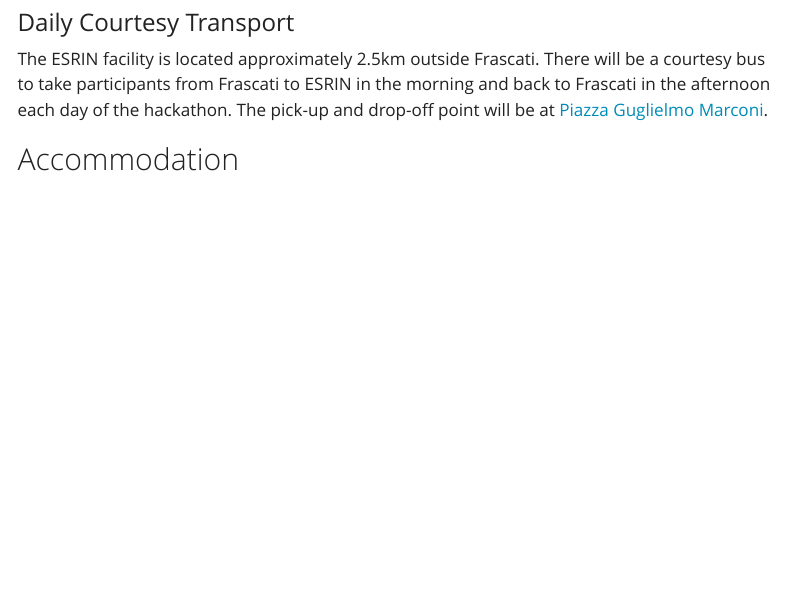
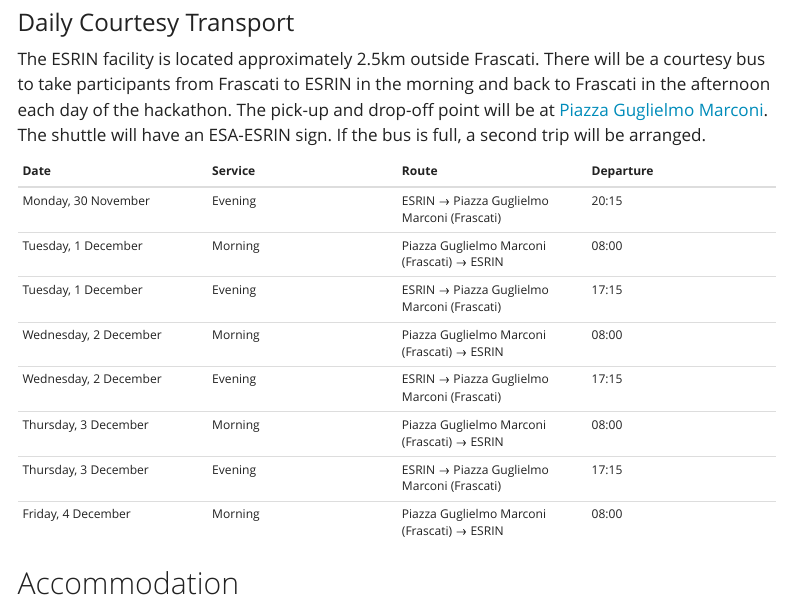
Before and after one commit to ESA-EarthCODE/2026-earthcode-hackathon, a Quarto document (logistics.qmd): the page in a window 1100 px wide, from 810 px down. Rendered offline with R 4.5, knitr and Pandoc in place of Quarto, with nearby package versions; menus at the side of the page are left out.

Commit message:
Add bus schedule

```diff
--- a/logistics.qmd
+++ b/logistics.qmd
@@ -27,6 +27,18 @@
 
 The ESRIN facility is located approximately 2.5km outside Frascati.
 There will be a courtesy bus to take participants from Frascati to ESRIN in the morning and back to Frascati in the afternoon each day of the hackathon. The pick-up and drop-off point will be at [Piazza Guglielmo Marconi](https://maps.app.goo.gl/d58MdaqwnDBaw8xf8?g_st=ic).
+The shuttle will have an ESA-ESRIN sign. If the bus is full, a second trip will be arranged.
+
+| Date | Service | Route | Departure |
+| :---- | :---- | :---- | :---- |
+| Monday, 30 November | Evening | ESRIN → Piazza Guglielmo Marconi (Frascati) | 20:15 |
+| Tuesday, 1 December | Morning | Piazza Guglielmo Marconi (Frascati) → ESRIN | 08:00 |
+| Tuesday, 1 December | Evening | ESRIN → Piazza Guglielmo Marconi (Frascati) | 17:15 |
+| Wednesday, 2 December | Morning | Piazza Guglielmo Marconi (Frascati) → ESRIN | 08:00 |
+| Wednesday, 2 December | Evening | ESRIN → Piazza Guglielmo Marconi (Frascati) | 17:15 |
+| Thursday, 3 December | Morning | Piazza Guglielmo Marconi (Frascati) → ESRIN | 08:00 |
+| Thursday, 3 December | Evening | ESRIN → Piazza Guglielmo Marconi (Frascati) | 17:15 |
+| Friday, 4 December | Morning | Piazza Guglielmo Marconi (Frascati) → ESRIN | 08:00 |
 
 ## Accommodation
 
```
